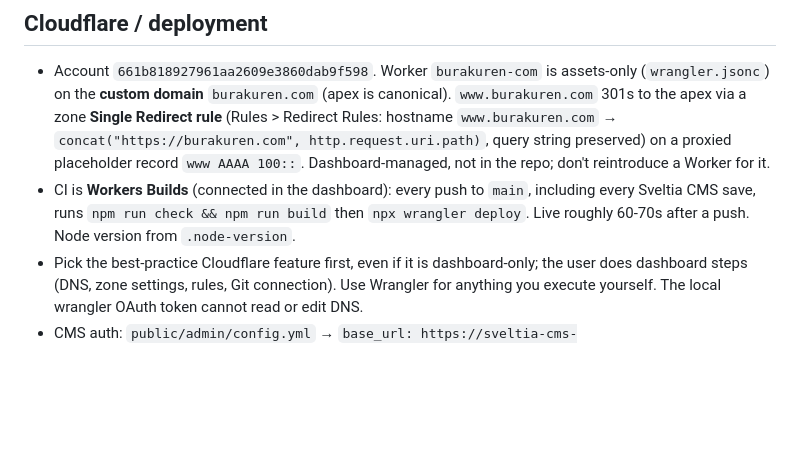
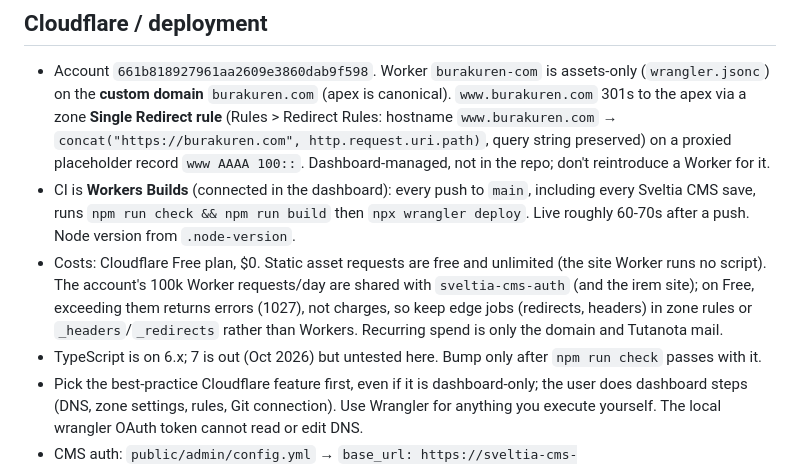
Before and after one commit to burakuren/my-website, a Markdown page: CLAUDE.md, the part around the change. GitHub-like rendering; blank space fills up the shorter version.

Commit message:
Document hosting costs and quota behaviour in CLAUDE.md
Record that the site runs on the Cloudflare Free plan at $0, that the
100k Worker requests/day quota is shared with sveltia-cms-auth and
fails closed (error 1027) rather than billing, and that edge jobs
belong in zone rules or _headers/_redirects. Note the pending
TypeScript 7 major bump.

Co-Authored-By: Claude Opus 5.5 <noreply@anthropic.com>

```diff
--- a/CLAUDE.md
+++ b/CLAUDE.md
@@ -56,6 +56,8 @@ Canonical + OG/Twitter tags + JSON-LD in `src/layouts/Base.astro`; ProfilePage/P
 
 - Account `661b818927961aa2609e3860dab9f598`. Worker `burakuren-com` is assets-only (`wrangler.jsonc`) on the **custom domain** `burakuren.com` (apex is canonical). `www.burakuren.com` 301s to the apex via a zone **Single Redirect rule** (Rules > Redirect Rules: hostname `www.burakuren.com` → `concat("https://burakuren.com", http.request.uri.path)`, query string preserved) on a proxied placeholder record `www AAAA 100::`. Dashboard-managed, not in the repo; don't reintroduce a Worker for it.
 - CI is **Workers Builds** (connected in the dashboard): every push to `main`, including every Sveltia CMS save, runs `npm run check && npm run build` then `npx wrangler deploy`. Live roughly 60-70s after a push. Node version from `.node-version`.
+- Costs: Cloudflare Free plan, $0. Static asset requests are free and unlimited (the site Worker runs no script). The account's 100k Worker requests/day are shared with `sveltia-cms-auth` (and the irem site); on Free, exceeding them returns errors (1027), not charges, so keep edge jobs (redirects, headers) in zone rules or `_headers`/`_redirects` rather than Workers. Recurring spend is only the domain and Tutanota mail.
+- TypeScript is on 6.x; 7 is out (Oct 2026) but untested here. Bump only after `npm run check` passes with it.
 - Pick the best-practice Cloudflare feature first, even if it is dashboard-only; the user does dashboard steps (DNS, zone settings, rules, Git connection). Use Wrangler for anything you execute yourself. The local wrangler OAuth token cannot read or edit DNS.
 - CMS auth: `public/admin/config.yml` → `base_url: https://sveltia-cms-auth.burakuren101.workers.dev`. That Worker is **shared with another project (irem-ak-website)** and has no local source. Its `ALLOWED_DOMAINS` must keep the irem entries. To change it, download the deployed bundle via the Cloudflare API (`/workers/scripts/sveltia-cms-auth/content/v2`) and redeploy it unchanged with `wrangler deploy --no-bundle` and updated `vars`; the `GITHUB_CLIENT_SECRET` secret persists across deploys.
 - DNS on `burakuren.com` also carries Tutanota mail: MX, SPF + verification TXT, `_dmarc` (p=quarantine), DKIM CNAMEs `s1/s2._domainkey` (must stay **DNS-only**, not proxied), and `mta-sts` / `_mta-sts` CNAMEs. Never touch these when changing web records.
```
